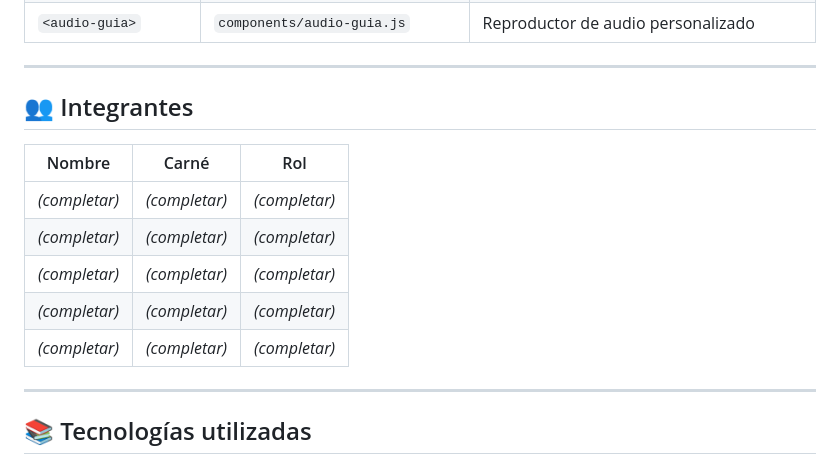
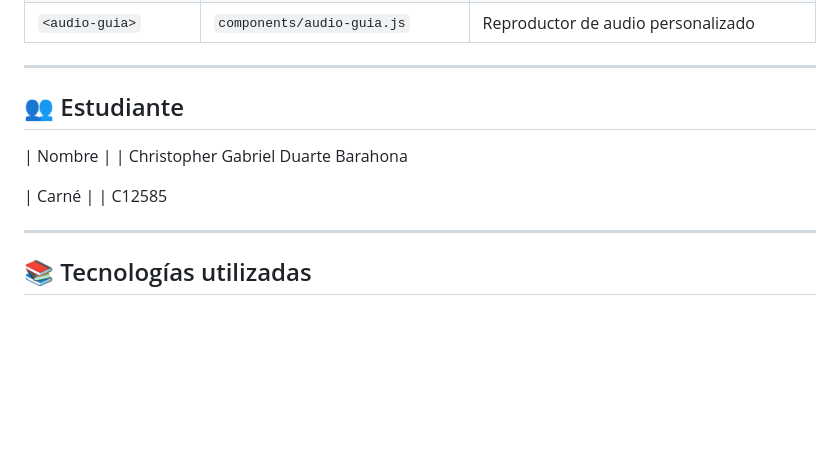
Before and after one commit to Chrisinmas/PROYECTO_FINAL_C12585, a Markdown page: README.md, the part around the change. Rendered like a GitHub page; blank space fills up the shorter version.

Commit message:
corrección del README.md

```diff
--- a/README.md
+++ b/README.md
@@ -94,15 +94,13 @@ http://localhost:8000
 
 ---
 
-## 👥 Integrantes
+## 👥 Estudiante
 
-| Nombre | Carné | Rol |
-|---|---|---|
-| _(completar)_ | _(completar)_ | _(completar)_ |
-| _(completar)_ | _(completar)_ | _(completar)_ |
-| _(completar)_ | _(completar)_ | _(completar)_ |
-| _(completar)_ | _(completar)_ | _(completar)_ |
-| _(completar)_ | _(completar)_ | _(completar)_ |
+| Nombre |
+| Christopher Gabriel Duarte Barahona
+
+| Carné |
+| C12585
 
 ---
 
```
